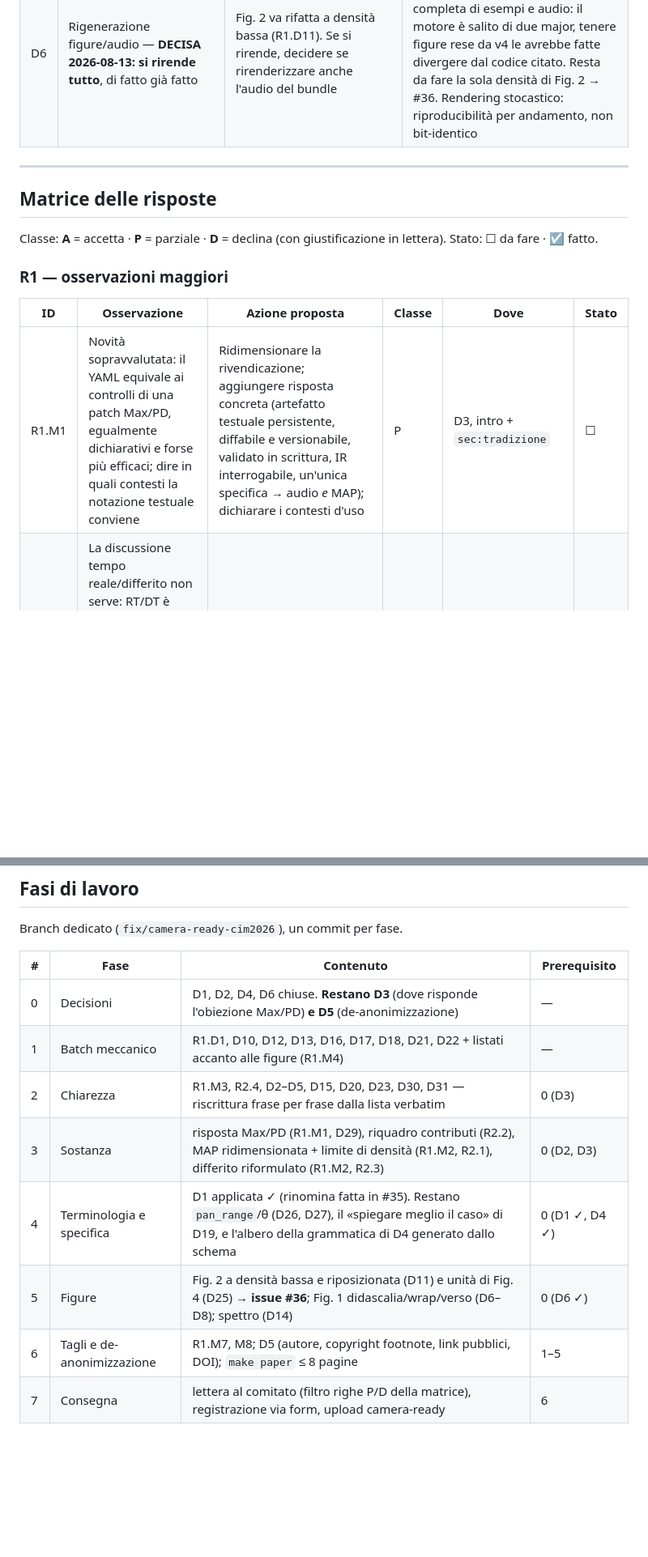
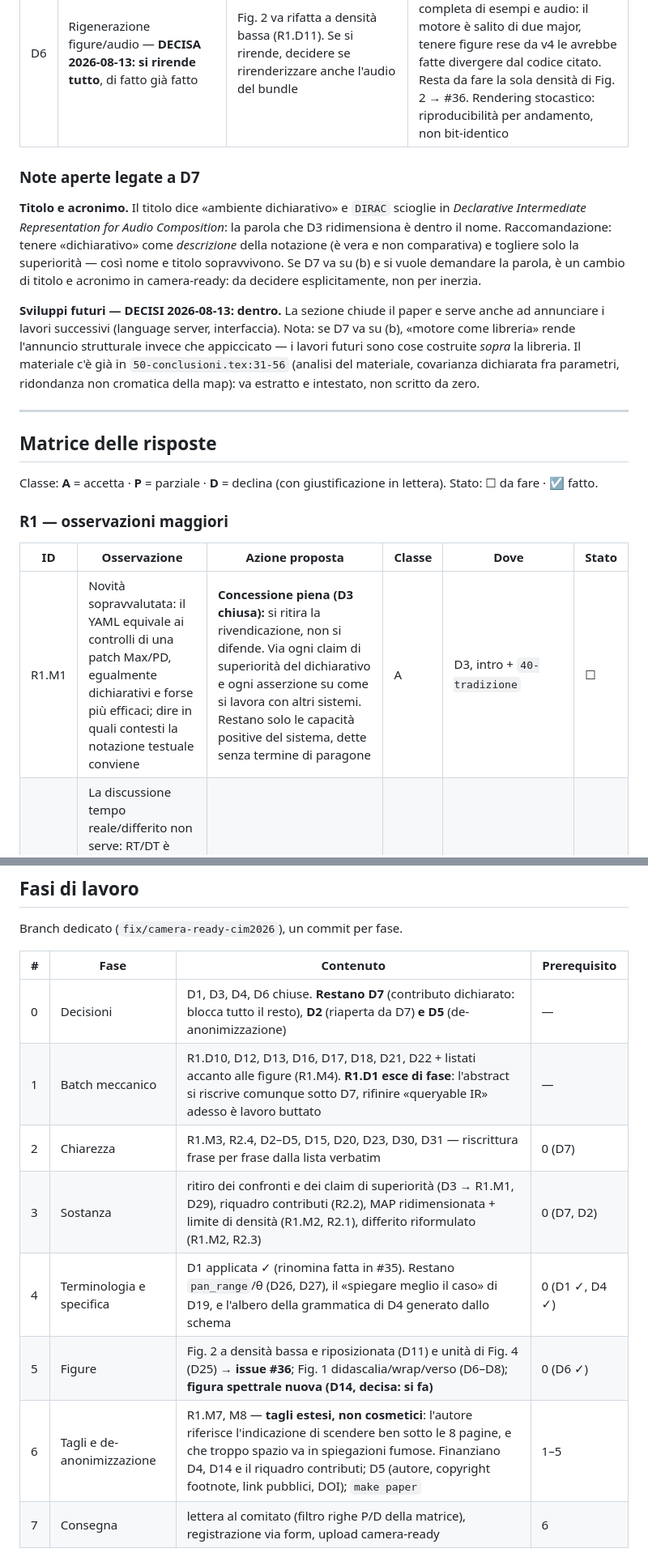
Before and after one commit to DMGiulioRomano/cim2026-granular-engine-paper, a Markdown page: docs/plans/camera-ready-review-response.md, 2 parts joined by grey strips. Shown at 81% size. Rendered like a GitHub page; blank space fills up the shorter version.

Commit message:
docs(plans): ritiro dei confronti (D3), figura spettrale, futuri dentro, D7 aperta

```diff
--- a/docs/plans/camera-ready-review-response.md
+++ b/docs/plans/camera-ready-review-response.md
@@ -25,6 +26,24 @@ si ripiega sull'albero dei soli parametri degli esempi più rinvio al repo.
 | D4 | Specifica completa del linguaggio — **DECISA 2026-08-12: (d) albero dentro un listato** | (a) tabella compatta; (b) rinvio a documentazione repo; (c) tabella + rinvio; **(d) albero della grammatica (AST/tree) reso come `lstlisting`** | Un albero indentato in `lstlisting` costa meno spazio di una tabella e mostra la ramificazione proprietà → sottoproprietà → dominio, che è esattamente ciò che R1.M6 chiede. Va generato dallo schema di validazione del PGE, non scritto a mano, per non divergere. Verificare l'ingombro reale prima di committarci: se sfora, ramo `(d) + rinvio al repo` per i parametri fuori dagli esempi |
 | D5 | De-anonimizzazione | ripristinare autore/affiliazione/email, scommentare `\blfootnote` copyright, sostituire il link OSF anonimo con link pubblico (+ DOI Zenodo se si pubblica il bundle audio), decidere se citare il repo PGE per nome | Nulla nelle review lo ricorda: è l'errore facile da spedire. `paper.tex:8-26` |
 | D6 | Rigenerazione figure/audio — **DECISA 2026-08-13: si rirende tutto**, di fatto già fatto | Fig. 2 va rifatta a densità bassa (R1.D11). Se si rirende, decidere se rirenderizzare anche l'audio del bundle | Il bump del submodule a v7.0.0 (#35) ha imposto la rigenerazione completa di esempi e audio: il motore è salito di due major, tenere figure rese da v4 le avrebbe fatte divergere dal codice citato. Resta da fare la sola densità di Fig. 2 → #36. Rendering stocastico: riproducibilità per andamento, non bit-identico |
+
+### Note aperte legate a D7
+
+**Titolo e acronimo.** Il titolo dice «ambiente dichiarativo» e `DIRAC` scioglie in
+*Declarative Intermediate Representation for Audio Composition*: la parola che D3
+ridimensiona è dentro il nome. Raccomandazione: tenere «dichiarativo» come
+*descrizione* della notazione (è vera e non comparativa) e togliere solo la
+superiorità — così nome e titolo sopravvivono. Se D7 va su (b) e si vuole
+demandare la parola, è un cambio di titolo e acronimo in camera-ready: da
+decidere esplicitamente, non per inerzia.
+
+**Sviluppi futuri — DECISI 2026-08-13: dentro.** La sezione chiude il paper e serve
+anche ad annunciare i lavori successivi (language server, interfaccia). Nota: se D7
+va su (b), «motore come libreria» rende l'annuncio strutturale invece che
+appiccicato — i lavori futuri sono cose costruite *sopra* la libreria. Il materiale
+c'è già in `50-conclusioni.tex:31-56` (analisi del materiale, covarianza dichiarata
+fra parametri, ridondanza non cromatica della map): va estratto e intestato, non
+scritto da zero.
 
 ---
 
@@ -37,7 +56,7 @@ Stato: ☐ da fare · ☑ fatto.
 
 | ID | Osservazione | Azione proposta | Classe | Dove | Stato |
 |----|--------------|-----------------|--------|------|-------|
-| R1.M1 | Novità sopravvalutata: il YAML equivale ai controlli di una patch Max/PD, egualmente dichiarativi e forse più efficaci; dire in quali contesti la notazione testuale conviene | Ridimensionare la rivendicazione; aggiungere risposta concreta (artefatto testuale persistente, diffabile e versionabile, validato in scrittura, IR interrogabile, un'unica specifica → audio *e* MAP); dichiarare i contesti d'uso | P | D3, intro + `sec:tradizione` | ☐ |
+| R1.M1 | Novità sopravvalutata: il YAML equivale ai controlli di una patch Max/PD, egualmente dichiarativi e forse più efficaci; dire in quali contesti la notazione testuale conviene | **Concessione piena (D3 chiusa):** si ritira la rivendicazione, non si difende. Via ogni claim di superiorità del dichiarativo e ogni asserzione su come si lavora con altri sistemi. Restano solo le capacità positive del sistema, dette senza termine di paragone | A | D3, intro + `40-tradizione` | ☐ |
 | R1.M2 | La discussione tempo reale/differito non serve: RT/DT è proprietà del *motore*, non della descrizione; il motore non è oggetto dell'articolo; solo la MAP è soggetta alla distinzione, e il suo status è sopravvalutato | Concedere la distinzione motore/descrizione (è corretta e rafforza il resto); ridurre la sezione alla sola parte difendibile | P | D2, `sec:implicazioni` | ☐ |
 | R1.M3 | Prosa a tratti incomprensibile; elenco di locuzioni «parole in libertà»; semplificare a partire dall'introduzione | Riscrittura di chiarezza, una locuzione alla volta dalla lista verbatim | A | tutte | ☐ |
 | R1.M4 | Listati sotto le figure corrispondenti | Riposizionare ogni `lstlisting` accanto alla propria figura | A | `20`–`27` | ☐ |
@@ -99,13 +118,13 @@ Branch dedicato (`fix/camera-ready-cim2026`), un commit per fase.
 
 | # | Fase | Contenuto | Prerequisito |
 |---|------|-----------|--------------|
-| 0 | Decisioni | D1, D2, D4, D6 chiuse. **Restano D3** (dove risponde l'obiezione Max/PD) **e D5** (de-anonimizzazione) | — |
-| 1 | Batch meccanico | R1.D1, D10, D12, D13, D16, D17, D18, D21, D22 + listati accanto alle figure (R1.M4) | — |
-| 2 | Chiarezza | R1.M3, R2.4, D2–D5, D15, D20, D23, D30, D31 — riscrittura frase per frase dalla lista verbatim | 0 (D3) |
-| 3 | Sostanza | risposta Max/PD (R1.M1, D29), riquadro contributi (R2.2), MAP ridimensionata + limite di densità (R1.M2, R2.1), differito riformulato (R1.M2, R2.3) | 0 (D2, D3) |
+| 0 | Decisioni | D1, D3, D4, D6 chiuse. **Restano D7** (contributo dichiarato: blocca tutto il resto), **D2** (riaperta da D7) **e D5** (de-anonimizzazione) | — |
+| 1 | Batch meccanico | R1.D10, D12, D13, D16, D17, D18, D21, D22 + listati accanto alle figure (R1.M4). **R1.D1 esce di fase**: l'abstract si riscrive comunque sotto D7, rifinire «queryable IR» adesso è lavoro buttato | — |
+| 2 | Chiarezza | R1.M3, R2.4, D2–D5, D15, D20, D23, D30, D31 — riscrittura frase per frase dalla lista verbatim | 0 (D7) |
+| 3 | Sostanza | ritiro dei confronti e dei claim di superiorità (D3 → R1.M1, D29), riquadro contributi (R2.2), MAP ridimensionata + limite di densità (R1.M2, R2.1), differito riformulato (R1.M2, R2.3) | 0 (D7, D2) |
 | 4 | Terminologia e specifica | D1 applicata ✓ (rinomina fatta in #35). Restano `pan_range`/θ (D26, D27), il «spiegare meglio il caso» di D19, e l'albero della grammatica di D4 generato dallo schema | 0 (D1 ✓, D4 ✓) |
-| 5 | Figure | Fig. 2 a densità bassa e riposizionata (D11) e unità di Fig. 4 (D25) → **issue #36**; Fig. 1 didascalia/wrap/verso (D6–D8); spettro (D14) | 0 (D6 ✓) |
-| 6 | Tagli e de-anonimizzazione | R1.M7, M8; D5 (autore, copyright footnote, link pubblici, DOI); `make paper` ≤ 8 pagine | 1–5 |
+| 5 | Figure | Fig. 2 a densità bassa e riposizionata (D11) e unità di Fig. 4 (D25) → **issue #36**; Fig. 1 didascalia/wrap/verso (D6–D8); **figura spettrale nuova (D14, decisa: si fa)** | 0 (D6 ✓) |
+| 6 | Tagli e de-anonimizzazione | R1.M7, M8 — **tagli estesi, non cosmetici**: l'autore riferisce l'indicazione di scendere ben sotto le 8 pagine, e che troppo spazio va in spiegazioni fumose. Finanziano D4, D14 e il riquadro contributi; D5 (autore, copyright footnote, link pubblici, DOI); `make paper` | 1–5 |
 | 7 | Consegna | lettera al comitato (filtro righe P/D della matrice), registrazione via form, upload camera-ready | 6 |
 
 Fuori dal paper ma con la stessa scadenza: **registrazione al colloquio** (un form per ogni
```
Also changed, not shown: other parts of docs/plans/camera-ready-review-response.md (+5 -4 lines).
